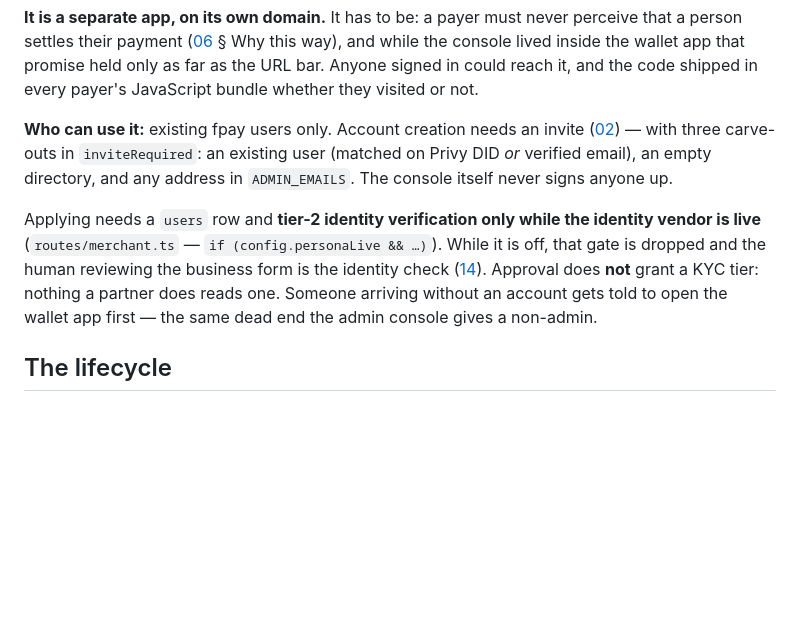
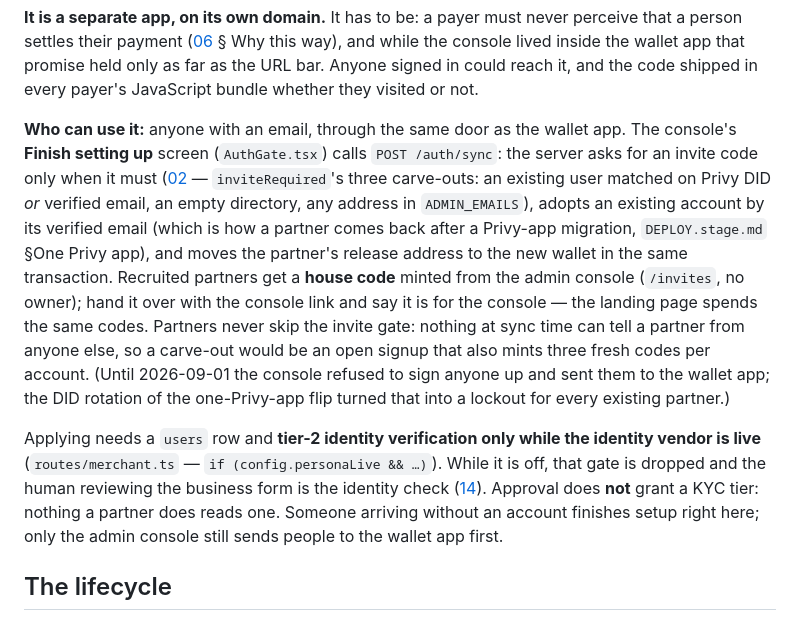
Before and after one commit to unabrijed/frenspay, a Markdown page: monorepo/docs/11-lp-console.md, the part around the change. GitHub-like rendering; blank space fills up the shorter version.

Commit message:
docs: the LP console signs partners up through the same door — docs/11 + the migration note
docs/11 §Who can use it: anyone with an email; the server asks for an invite only when it must,
adopts by verified email, moves the release address; recruits get an admin-minted house code, handed
over WITH the console link because the landing page spends the same codes; partners never skip the
gate (nothing at sync time can tell one from anyone else). DEPLOY.stage.md §One Privy app: the
console adopts too, and the one-time SQL for a partner who adopted via web before this shipped.

Co-Authored-By: Claude Fable 5 <noreply@anthropic.com>
Claude-Session: https://claude.ai/code/session_013zgJjm8PcCftyh5rYWsHg3

```diff
--- a/monorepo/docs/11-lp-console.md
+++ b/monorepo/docs/11-lp-console.md
@@ -23,17 +23,26 @@ settles their payment ([06](06-offramp-and-settlement.md) § Why this way), and
 lived inside the wallet app that promise held only as far as the URL bar. Anyone signed in could
 reach it, and the code shipped in every payer's JavaScript bundle whether they visited or not.
 
-**Who can use it:** existing fpay users only. Account creation needs an invite
-([02](02-identity-and-onboarding.md)) — with three carve-outs in `inviteRequired`: an existing user
-(matched on Privy DID *or* verified email), an empty directory, and any address in `ADMIN_EMAILS`.
-The console itself never signs anyone up.
+**Who can use it:** anyone with an email, through the same door as the wallet app. The console's
+**Finish setting up** screen (`AuthGate.tsx`) calls `POST /auth/sync`: the server asks for an invite
+code only when it must ([02](02-identity-and-onboarding.md) — `inviteRequired`'s three carve-outs:
+an existing user matched on Privy DID *or* verified email, an empty directory, any address in
+`ADMIN_EMAILS`), adopts an existing account by its verified email (which is how a partner comes back
+after a Privy-app migration, `DEPLOY.stage.md` §One Privy app), and moves the partner's release
+address to the new wallet in the same transaction. Recruited partners get a **house code** minted
+from the admin console (`/invites`, no owner); hand it over with the console link and say it is for
+the console — the landing page spends the same codes. Partners never skip the invite gate: nothing
+at sync time can tell a partner from anyone else, so a carve-out would be an open signup that also
+mints three fresh codes per account. (Until 2026-09-01 the console refused to sign anyone up and
+sent them to the wallet app; the DID rotation of the one-Privy-app flip turned that into a lockout
+for every existing partner.)
 
 Applying needs a `users` row and **tier-2 identity verification only while the identity vendor is
 live** (`routes/merchant.ts` — `if (config.personaLive && …)`). While it is off, that gate is dropped
 and the human reviewing the business form is the identity check
 ([14](14-manual-onboarding-fallback.md)). Approval does **not** grant a KYC tier: nothing a partner
-does reads one. Someone arriving without an account gets told to open the wallet app
-first — the same dead end the admin console gives a non-admin.
+does reads one. Someone arriving without an account finishes setup right here; only the admin
+console still sends people to the wallet app first.
 
 ## The lifecycle
 
```
Also changed, not shown: monorepo/DEPLOY.stage.md (+8 -2 lines).
